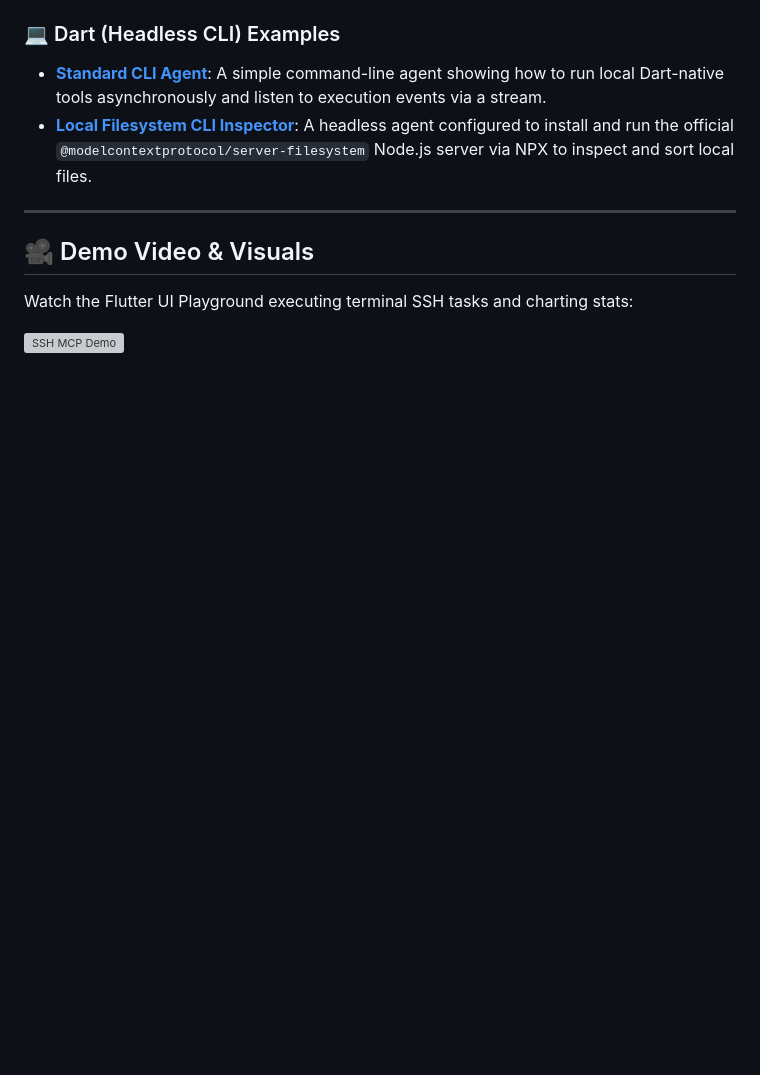
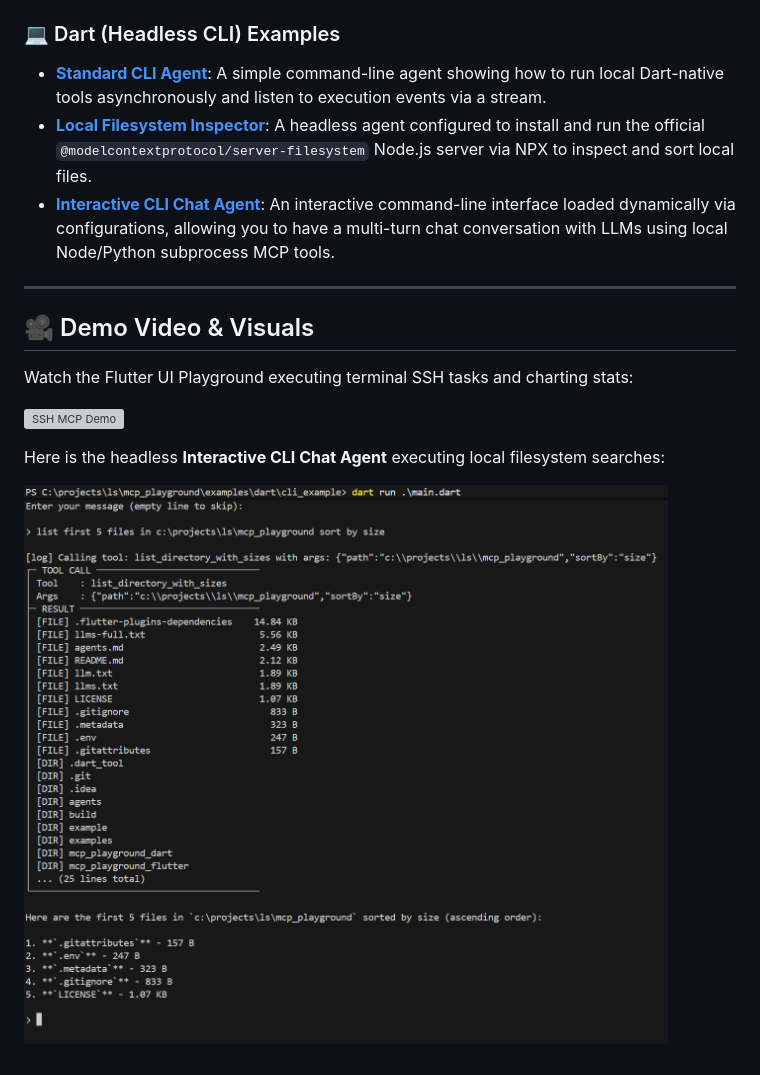
Before and after one commit to lschaffer/mcp_playground, a Markdown page: README.md, the part around the change. GitHub-like rendering; pictures changed too: screenshots/example_dart/cli_filesystem_test.png (added); blank space fills up the shorter version; grey boxes are pictures that could not be loaded.

Commit message:
Add Interactive CLI Chat Agent description and screenshot to the main README.md

```diff
--- a/README.md
+++ b/README.md
@@ -23,7 +23,8 @@ We provide several example applications showcasing both UI and headless integrat
 
 ### 💻 Dart (Headless CLI) Examples
 * **[Standard CLI Agent](mcp_playground_dart/example)**: A simple command-line agent showing how to run local Dart-native tools asynchronously and listen to execution events via a stream.
-* **[Local Filesystem CLI Inspector](examples/dart/local_filesystem_example)**: A headless agent configured to install and run the official `@modelcontextprotocol/server-filesystem` Node.js server via NPX to inspect and sort local files.
+* **[Local Filesystem Inspector](examples/dart/local_filesystem_example)**: A headless agent configured to install and run the official `@modelcontextprotocol/server-filesystem` Node.js server via NPX to inspect and sort local files.
+* **[Interactive CLI Chat Agent](examples/dart/cli_example)**: An interactive command-line interface loaded dynamically via configurations, allowing you to have a multi-turn chat conversation with LLMs using local Node/Python subprocess MCP tools.
 
 ---
 
@@ -32,3 +33,7 @@ We provide several example applications showcasing both UI and headless integrat
 Watch the Flutter UI Playground executing terminal SSH tasks and charting stats:
 
 ![SSH MCP Demo](./mcp_playground_flutter/screenshots/video/mcp_playground_ssh_chart_test.gif)
+
+Here is the headless **Interactive CLI Chat Agent** executing local filesystem searches:
+
+![CLI Filesystem Inspector](./screenshots/example_dart/cli_filesystem_test.png)
```
